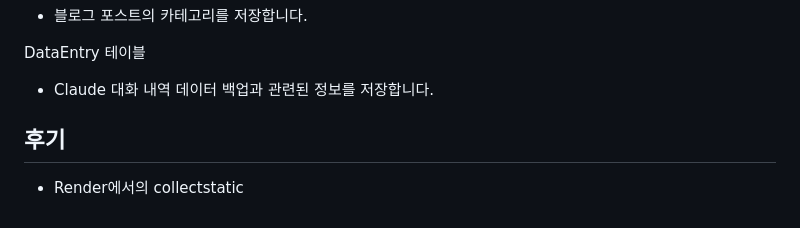
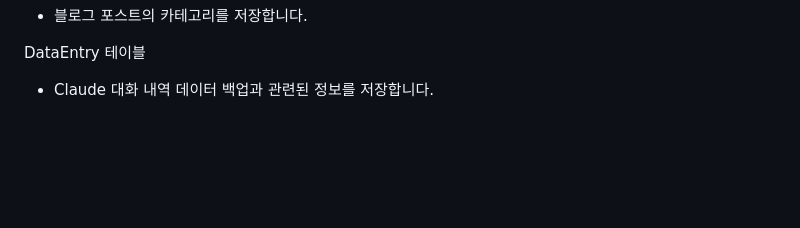
Before and after one commit to vanhalenpanama/Claude_Export_Data_Backup_Blog, a Markdown page: README.md, the part around the change. Drawn GitHub-style; blank space fills up the shorter version.

```diff
--- a/README.md
+++ b/README.md
@@ -219,8 +219,3 @@ Category 테이블
 DataEntry 테이블
 
 - Claude 대화 내역 데이터 백업과 관련된 정보를 저장합니다.
-
-
-## 후기
-
-- Render에서의 collectstatic
```
